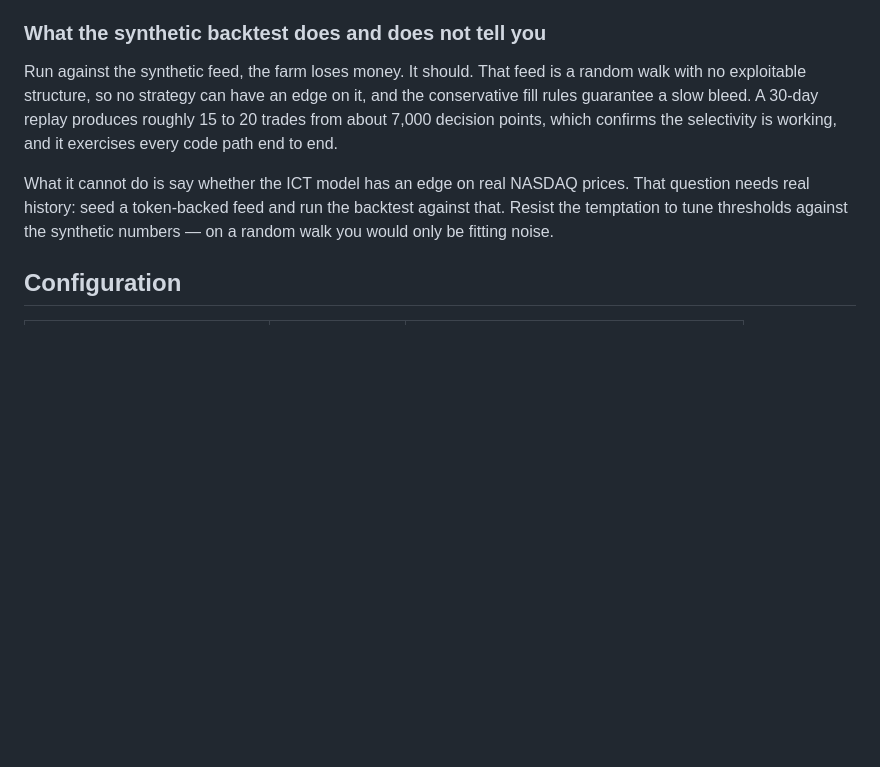
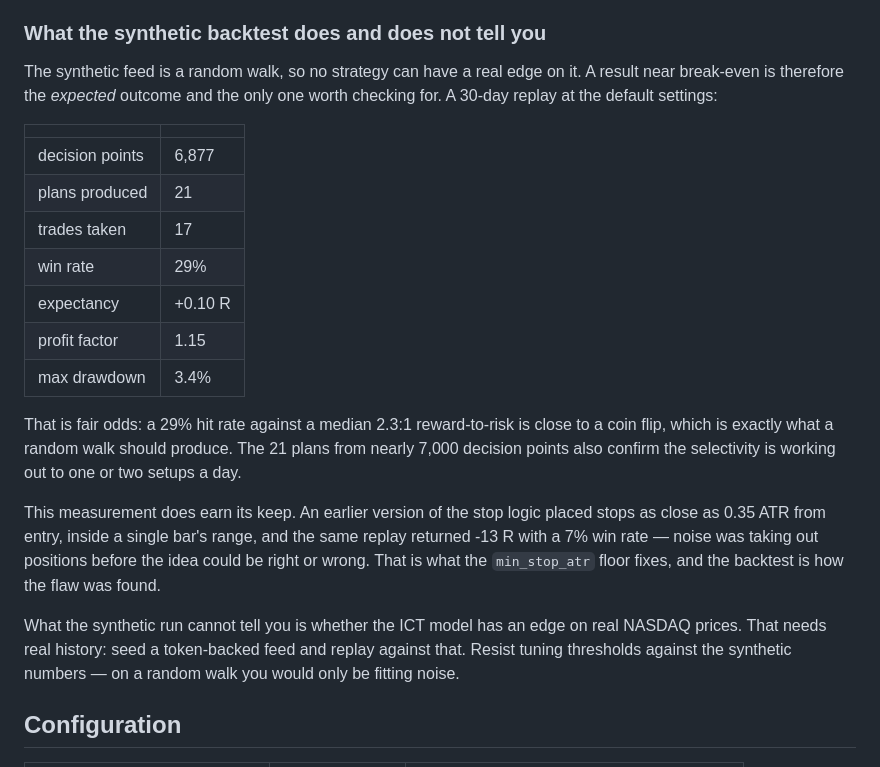
Before and after one commit to isaacdavid491-del/fx-market-brain, a Markdown page: docs/ict-agent-farm.md, the part around the change. Rendered like a GitHub page; blank space fills up the shorter version.

Commit message:
Document measured backtest results and the stop-distance finding
Replace the placeholder claim that the farm loses on synthetic data with the
actual 30-day numbers: 17 trades, 29% win rate, +0.10 R expectancy, 1.15
profit factor. Near break-even is the correct expectation on a random walk.

Also record what the measurement caught: stops as close as 0.35 ATR from
entry sat inside a single bar's range and returned -13 R at a 7% win rate on
the same sample, which is what the min_stop_atr floor addresses.

Co-Authored-By: Claude Fable 5.1 <noreply@anthropic.com>
Claude-Session: https://claude.ai/code/session_019QUHSokWoVqcZW7p8PkwMF

```diff
--- a/docs/ict-agent-farm.md
+++ b/docs/ict-agent-farm.md
@@ -149,17 +149,35 @@ accounting error.
 
 ### What the synthetic backtest does and does not tell you
 
-Run against the synthetic feed, the farm loses money. It should. That feed is
-a random walk with no exploitable structure, so no strategy can have an edge
-on it, and the conservative fill rules guarantee a slow bleed. A 30-day replay
-produces roughly 15 to 20 trades from about 7,000 decision points, which
-confirms the selectivity is working, and it exercises every code path end to
-end.
+The synthetic feed is a random walk, so no strategy can have a real edge on
+it. A result near break-even is therefore the *expected* outcome and the only
+one worth checking for. A 30-day replay at the default settings:
 
-What it cannot do is say whether the ICT model has an edge on real NASDAQ
-prices. That question needs real history: seed a token-backed feed and run the
-backtest against that. Resist the temptation to tune thresholds against the
-synthetic numbers — on a random walk you would only be fitting noise.
+| | |
+|---|---|
+| decision points | 6,877 |
+| plans produced | 21 |
+| trades taken | 17 |
+| win rate | 29% |
+| expectancy | +0.10 R |
+| profit factor | 1.15 |
+| max drawdown | 3.4% |
+
+That is fair odds: a 29% hit rate against a median 2.3:1 reward-to-risk is
+close to a coin flip, which is exactly what a random walk should produce. The
+21 plans from nearly 7,000 decision points also confirm the selectivity is
+working out to one or two setups a day.
+
+This measurement does earn its keep. An earlier version of the stop logic
+placed stops as close as 0.35 ATR from entry, inside a single bar's range, and
+the same replay returned -13 R with a 7% win rate — noise was taking out
+positions before the idea could be right or wrong. That is what the
+`min_stop_atr` floor fixes, and the backtest is how the flaw was found.
+
+What the synthetic run cannot tell you is whether the ICT model has an edge on
+real NASDAQ prices. That needs real history: seed a token-backed feed and
+replay against that. Resist tuning thresholds against the synthetic numbers —
+on a random walk you would only be fitting noise.
 
 ## Configuration
 
```
